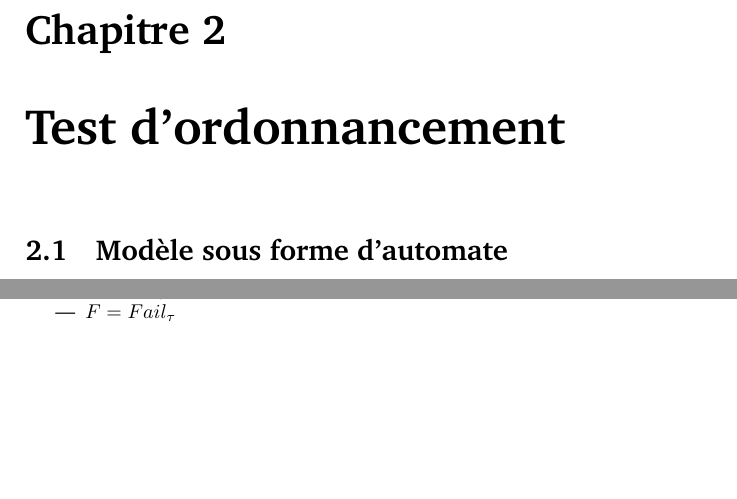
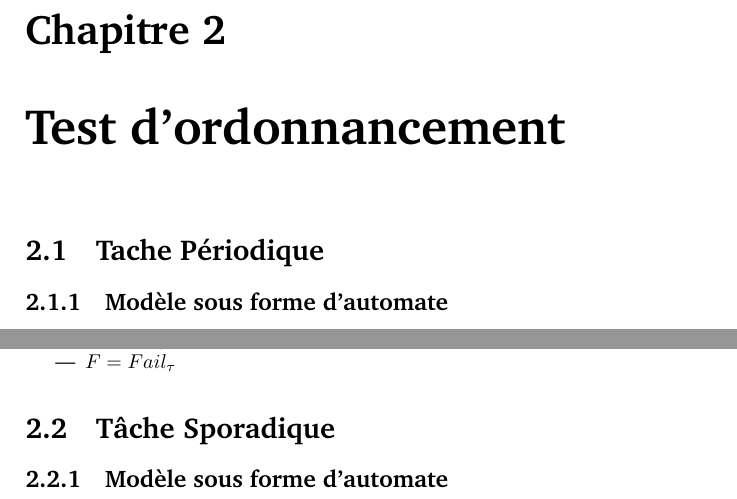
Before and after one commit to simonpicard/MixedCriticalityAntichainExploration, a LaTeX document (Report/main.tex): two parts of pages 24 and 27 of 29, joined at a grey line, cut so that both start at the same text, the shorter picture padded with empty space. Compiled offline with pdfLaTeX.

Commit message:
small test + begin tache sporadique

```diff
--- a/Report/main.tex
+++ b/Report/main.tex
@@ -667,8 +667,8 @@ Une fois la modélisation terminée, une implémentation logicielle du problème
 
 
 \chapter{Test d'ordonnancement}
-
-\section{Modèle sous forme d'automate}
+\section{Tache Périodique}
+\subsection{Modèle sous forme d'automate}
 
 Le but de cette section est de modéliser les différentes exécutions d'un ensemble de tâches en criticité mixte ordonnancé par un algorithme donné sous la forme d'un automate fini.\\
 
@@ -821,6 +821,10 @@ Cette transition met à jour la criticité du système et augmente les temps res
 \end{defin}
 
 
+\section{Tâche Sporadique}
+\subsection{Modèle sous forme d'automate}
+
+
 
 
 
```
Also changed, not shown: 1 other file.
